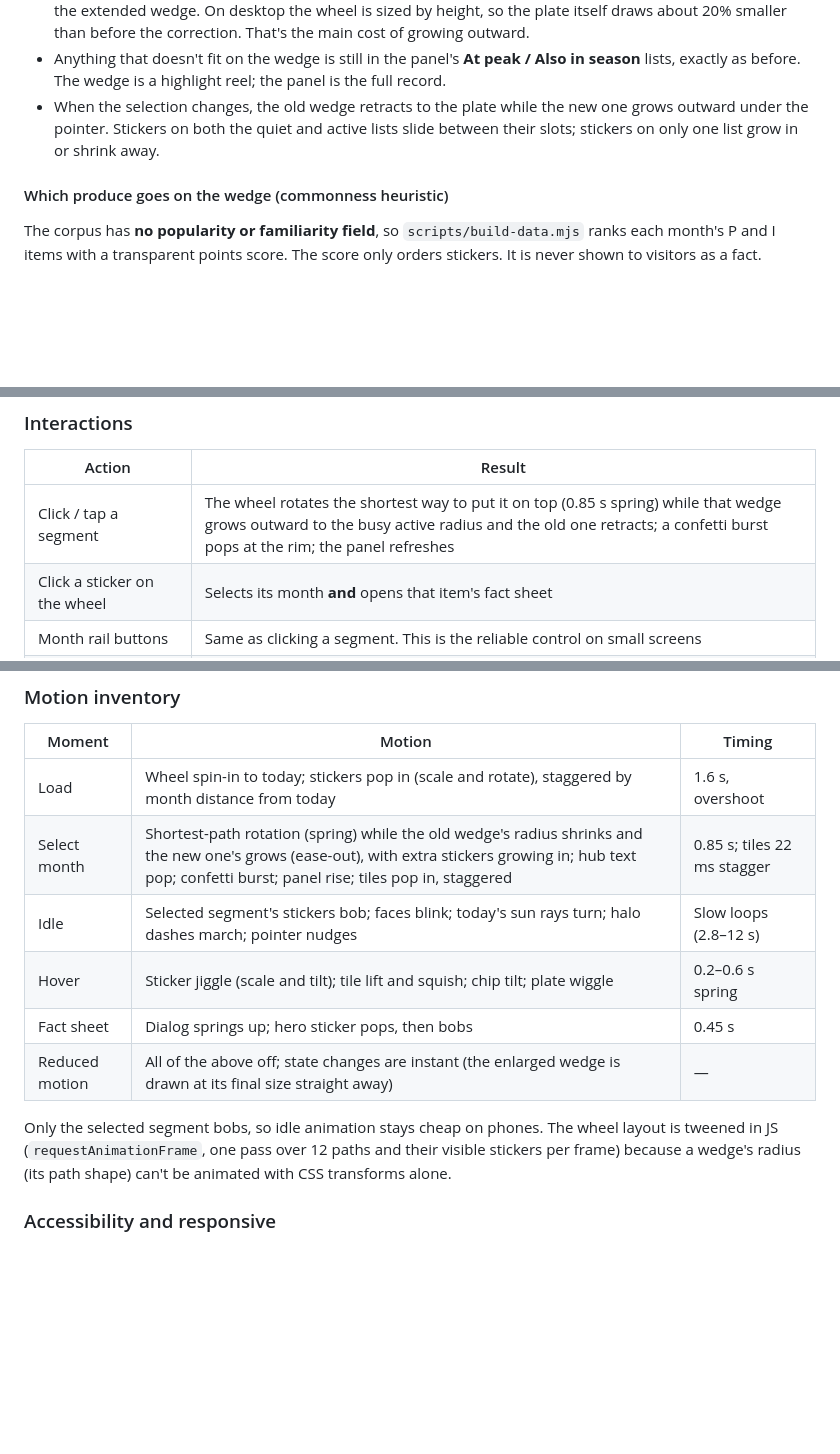
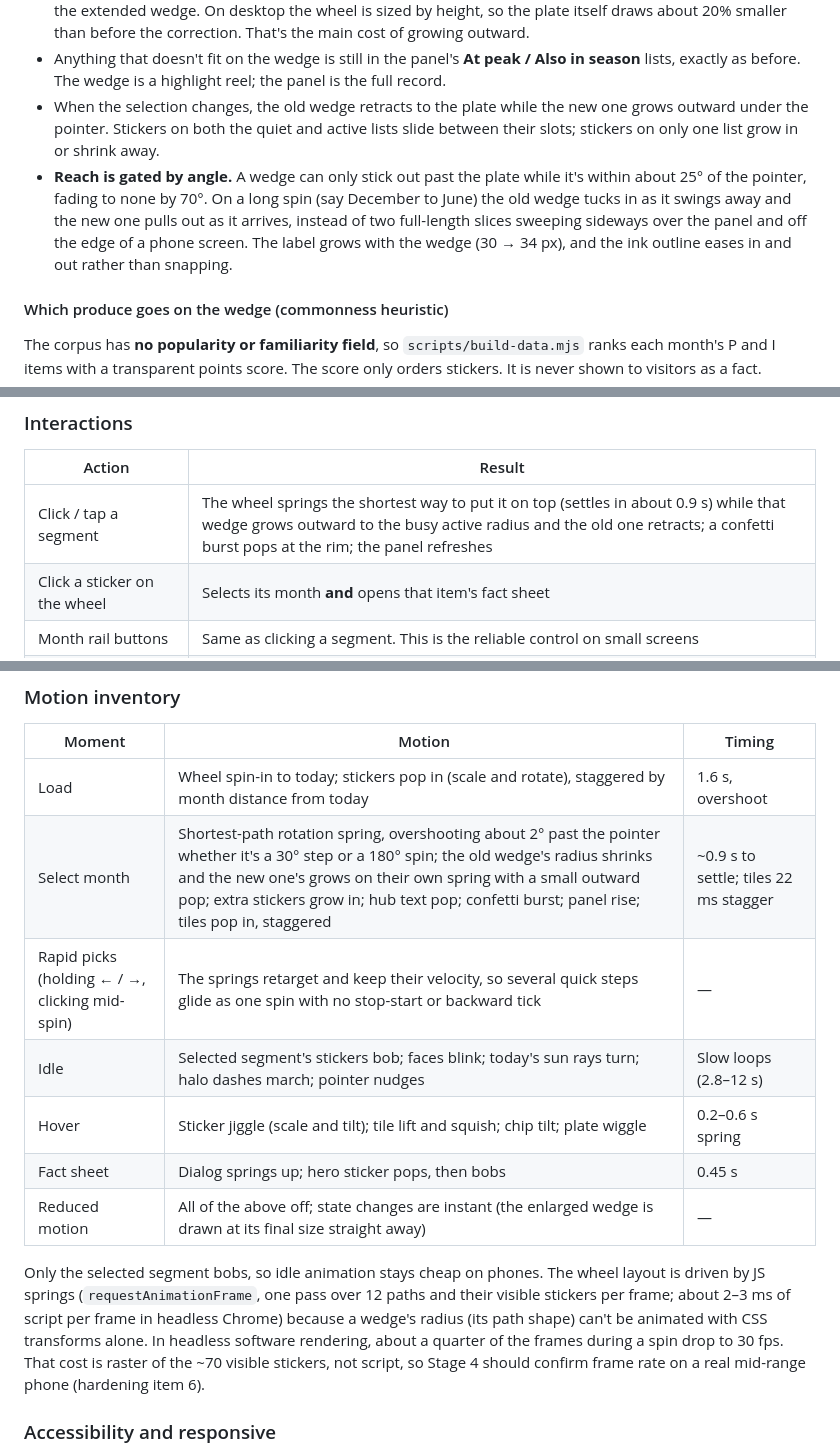
Before and after one commit to yanqingcheng/seasonal-produce, a Markdown page: DESIGN.md, 3 parts joined by grey strips. GitHub-like rendering; blank space fills up the shorter version.

Commit message:
Document the spring motion and angle-gated reach in DESIGN.md.
Co-authored-by: Yanqing Cheng <yanqingcheng@users.noreply.github.com>

```diff
--- a/DESIGN.md
+++ b/DESIGN.md
@@ -101,6 +101,7 @@ Cards, tiles, chips and buttons use a **3 px ink border and a solid offset "stic
 - **Headroom:** the wheel's SVG `viewBox` is taller than it is wide (1040 × 1300), leaving room above the plate for the extended wedge. On desktop the wheel is sized by height, so the plate itself draws about 20% smaller than before the correction. That's the main cost of growing outward.
 - Anything that doesn't fit on the wedge is still in the panel's **At peak / Also in season** lists, exactly as before. The wedge is a highlight reel; the panel is the full record.
 - When the selection changes, the old wedge retracts to the plate while the new one grows outward under the pointer. Stickers on both the quiet and active lists slide between their slots; stickers on only one list grow in or shrink away.
+- **Reach is gated by angle.** A wedge can only stick out past the plate while it's within about 25° of the pointer, fading to none by 70°. On a long spin (say December to June) the old wedge tucks in as it swings away and the new one pulls out as it arrives, instead of two full-length slices sweeping sideways over the panel and off the edge of a phone screen. The label grows with the wedge (30 → 34 px), and the ink outline eases in and out rather than snapping.
 
 #### Which produce goes on the wedge (commonness heuristic)
 
@@ -153,7 +154,7 @@ On load, the selection **is** the current calendar month, taken from `new Date()
 
 | Action | Result |
 |---|---|
-| Click / tap a segment | The wheel rotates the shortest way to put it on top (0.85 s spring) while that wedge grows outward to the busy active radius and the old one retracts; a confetti burst pops at the rim; the panel refreshes |
+| Click / tap a segment | The wheel springs the shortest way to put it on top (settles in about 0.9 s) while that wedge grows outward to the busy active radius and the old one retracts; a confetti burst pops at the rim; the panel refreshes |
 | Click a sticker on the wheel | Selects its month **and** opens that item's fact sheet |
 | Month rail buttons | Same as clicking a segment. This is the reliable control on small screens |
 | ← / → keys | Previous / next month (wraps the year) |
@@ -198,13 +199,14 @@ The 23 grid-only items say so plainly: "The research corpus only has the month g
 | Moment | Motion | Timing |
 |---|---|---|
 | Load | Wheel spin-in to today; stickers pop in (scale and rotate), staggered by month distance from today | 1.6 s, overshoot |
-| Select month | Shortest-path rotation (spring) while the old wedge's radius shrinks and the new one's grows (ease-out), with extra stickers growing in; hub text pop; confetti burst; panel rise; tiles pop in, staggered | 0.85 s; tiles 22 ms stagger |
+| Select month | Shortest-path rotation spring, overshooting about 2° past the pointer whether it's a 30° step or a 180° spin; the old wedge's radius shrinks and the new one's grows on their own spring with a small outward pop; extra stickers grow in; hub text pop; confetti burst; panel rise; tiles pop in, staggered | ~0.9 s to settle; tiles 22 ms stagger |
+| Rapid picks (holding ← / →, clicking mid-spin) | The springs retarget and keep their velocity, so several quick steps glide as one spin with no stop-start or backward tick | — |
 | Idle | Selected segment's stickers bob; faces blink; today's sun rays turn; halo dashes march; pointer nudges | Slow loops (2.8–12 s) |
 | Hover | Sticker jiggle (scale and tilt); tile lift and squish; chip tilt; plate wiggle | 0.2–0.6 s spring |
 | Fact sheet | Dialog springs up; hero sticker pops, then bobs | 0.45 s |
 | Reduced motion | All of the above off; state changes are instant (the enlarged wedge is drawn at its final size straight away) | — |
 
-Only the selected segment bobs, so idle animation stays cheap on phones. The wheel layout is tweened in JS (`requestAnimationFrame`, one pass over 12 paths and their visible stickers per frame) because a wedge's radius (its path shape) can't be animated with CSS transforms alone.
+Only the selected segment bobs, so idle animation stays cheap on phones. The wheel layout is driven by JS springs (`requestAnimationFrame`, one pass over 12 paths and their visible stickers per frame; about 2–3 ms of script per frame in headless Chrome) because a wedge's radius (its path shape) can't be animated with CSS transforms alone. In headless software rendering, about a quarter of the frames during a spin drop to 30 fps. That cost is raster of the ~70 visible stickers, not script, so Stage 4 should confirm frame rate on a real mid-range phone (hardening item 6).
 
 ### Accessibility and responsive
 
```
